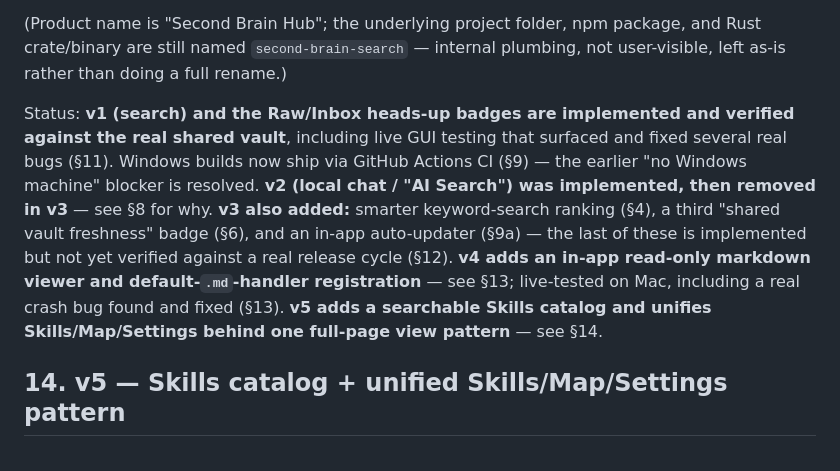
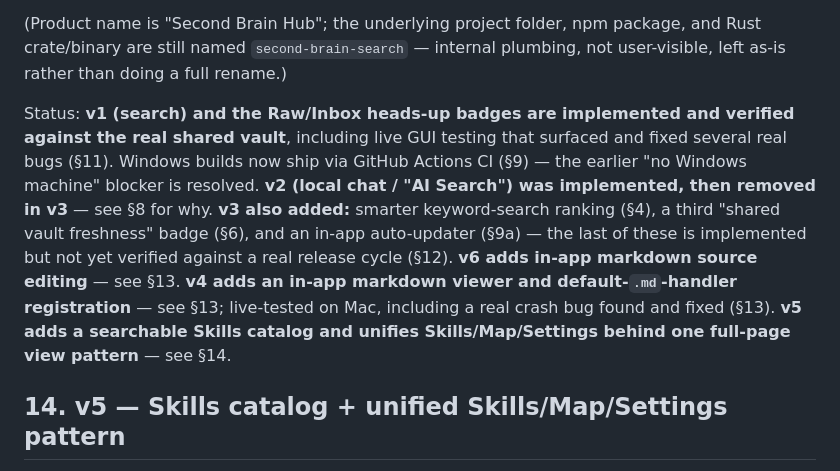
Before and after one commit to zwolf25/second-brain-hub, a Markdown page: ARCHITECTURE.md, the part around the change. Rendered like a GitHub page.

Commit message:
docs: note v6 editing in ARCHITECTURE status line
Co-Authored-By: Claude Sonnet 5.5 <noreply@anthropic.com>

```diff
--- a/ARCHITECTURE.md
+++ b/ARCHITECTURE.md
@@ -4,7 +4,7 @@ Local desktop app that indexes the shared SC PM "Second Brain" wiki vault (OneDr
 
 (Product name is "Second Brain Hub"; the underlying project folder, npm package, and Rust crate/binary are still named `second-brain-search` — internal plumbing, not user-visible, left as-is rather than doing a full rename.)
 
-Status: **v1 (search) and the Raw/Inbox heads-up badges are implemented and verified against the real shared vault**, including live GUI testing that surfaced and fixed several real bugs (§11). Windows builds now ship via GitHub Actions CI (§9) — the earlier "no Windows machine" blocker is resolved. **v2 (local chat / "AI Search") was implemented, then removed in v3** — see §8 for why. **v3 also added:** smarter keyword-search ranking (§4), a third "shared vault freshness" badge (§6), and an in-app auto-updater (§9a) — the last of these is implemented but not yet verified against a real release cycle (§12). **v4 adds an in-app read-only markdown viewer and default-`.md`-handler registration** — see §13; live-tested on Mac, including a real crash bug found and fixed (§13). **v5 adds a searchable Skills catalog and unifies Skills/Map/Settings behind one full-page view pattern** — see §14.
+Status: **v1 (search) and the Raw/Inbox heads-up badges are implemented and verified against the real shared vault**, including live GUI testing that surfaced and fixed several real bugs (§11). Windows builds now ship via GitHub Actions CI (§9) — the earlier "no Windows machine" blocker is resolved. **v2 (local chat / "AI Search") was implemented, then removed in v3** — see §8 for why. **v3 also added:** smarter keyword-search ranking (§4), a third "shared vault freshness" badge (§6), and an in-app auto-updater (§9a) — the last of these is implemented but not yet verified against a real release cycle (§12). **v6 adds in-app markdown source editing** — see §13. **v4 adds an in-app markdown viewer and default-`.md`-handler registration** — see §13; live-tested on Mac, including a real crash bug found and fixed (§13). **v5 adds a searchable Skills catalog and unifies Skills/Map/Settings behind one full-page view pattern** — see §14.
 
 ## 14. v5 — Skills catalog + unified Skills/Map/Settings pattern
 
```
